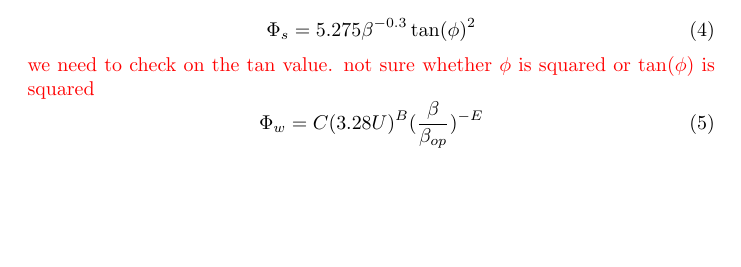
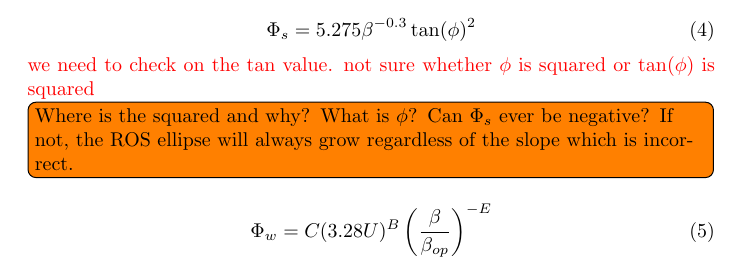
Before and after one commit to curriem/CAndbox, a LaTeX paper (paper/main.tex): part of page 5 of 7, cut so that both start at the same text, the shorter picture padded with empty space. Compiled offline with pdfLaTeX.

Commit message:
small changes

```diff
--- a/paper/main.tex
+++ b/paper/main.tex
@@ -3,6 +3,7 @@
 \usepackage{authblk}
 \usepackage{color}
 \usepackage{graphicx}
+\usepackage{todonotes}
 
 
 %\newcommand{\note}[1]{\textcolor{red}{#1}\xspace}
@@ -134,8 +135,11 @@ Because the Rothermel model in Equation~\ref{eq:rothermel} does not include a mo
 \Phi_s = 5.275\beta^{-0.3}\tan(\phi)^2
 \end{equation}
 \note{we need to check on the tan value. not sure whether $\phi$ is squared or $\tan(\phi)$ is squared}
+\todo[inline]{Where is the squared and why?  What is $\phi$?  Can
+$\Phi_s$ ever be negative?  If not, the ROS ellipse will always grow
+regardless of the slope which is incorrect.}
 \begin{equation}
-\Phi_w = C(3.28U)^B(\frac{\beta}{\beta_{op}})^{-E}
+\Phi_w = C(3.28U)^B\left(\frac{\beta}{\beta_{op}}\right)^{-E}
 \end{equation}
 \note{$\Phi_w$ is left out of my code at the moment}
 
```
Also changed, not shown: paper/main.pdf, 3 other files.
